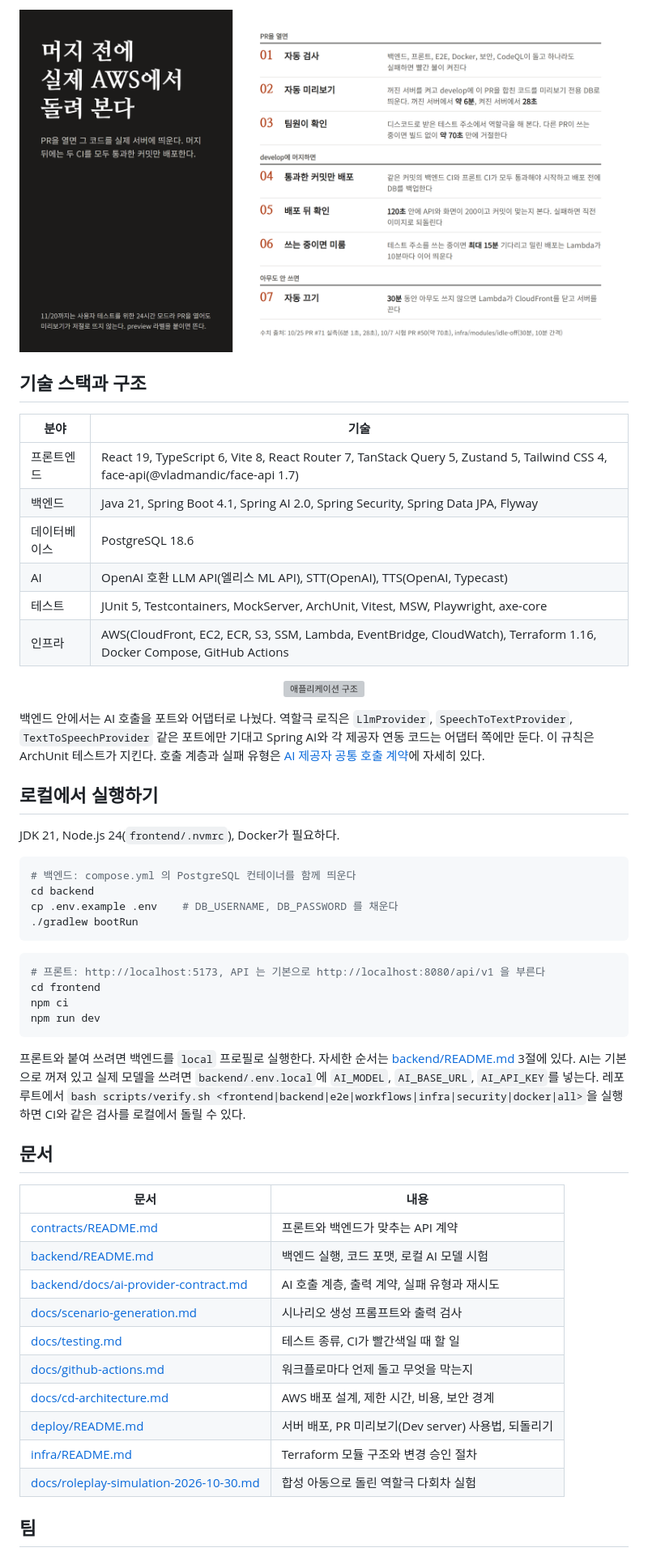
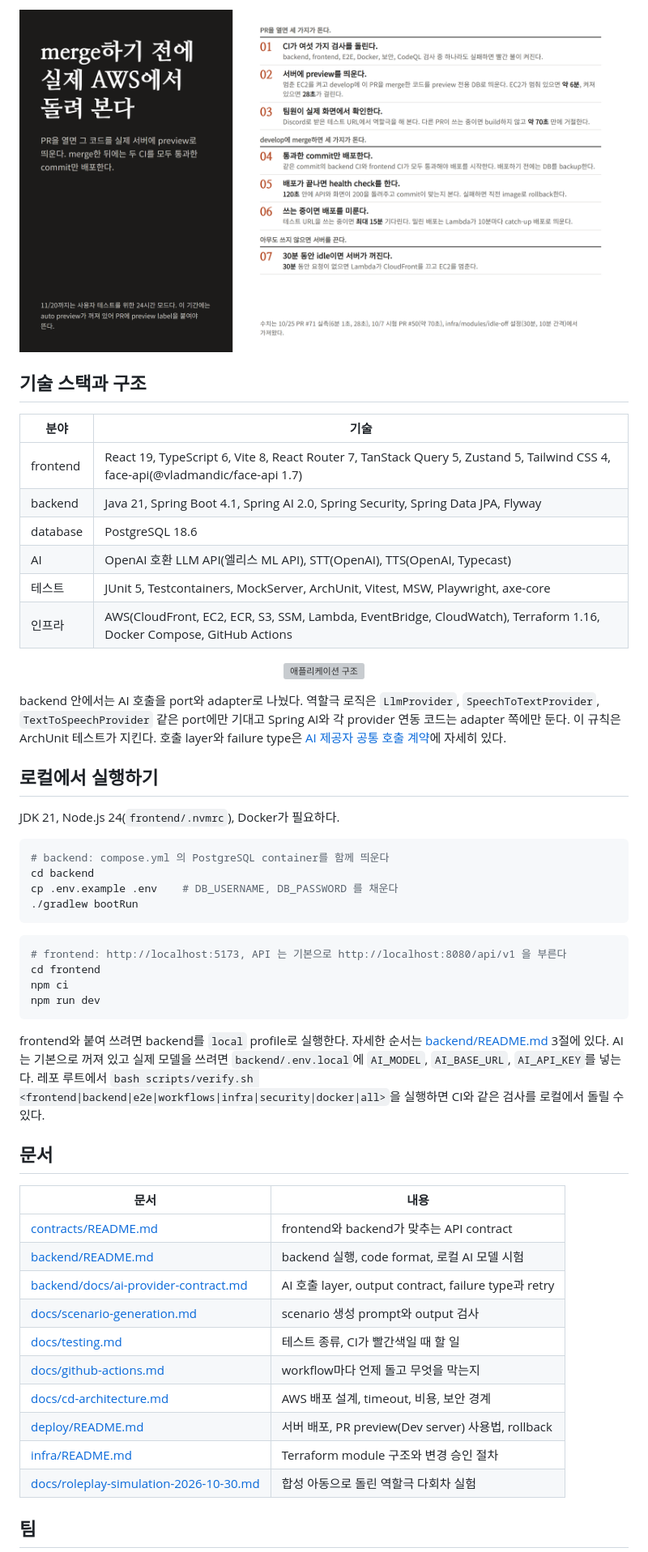
Before and after one commit to kakaotechcampus-4/ktc4-chonnam-4, a Markdown page: README.md, the part around one of its changes. Shown at 81% size. Rendered like a GitHub page; pictures changed too: docs/readme/preview-deploy.png; grey boxes are pictures that could not be loaded.

````diff
--- a/README.md
+++ b/README.md
@@ -117,50 +117,50 @@ PR을 열면 GitHub Actions가 백엔드와 프론트 빌드, 단위 테스트
 
 | 분야 | 기술 |
 | --- | --- |
-| 프론트엔드 | React 19, TypeScript 6, Vite 8, React Router 7, TanStack Query 5, Zustand 5, Tailwind CSS 4, face-api(@vladmandic/face-api 1.7) |
-| 백엔드 | Java 21, Spring Boot 4.1, Spring AI 2.0, Spring Security, Spring Data JPA, Flyway |
-| 데이터베이스 | PostgreSQL 18.6 |
+| frontend | React 19, TypeScript 6, Vite 8, React Router 7, TanStack Query 5, Zustand 5, Tailwind CSS 4, face-api(@vladmandic/face-api 1.7) |
+| backend | Java 21, Spring Boot 4.1, Spring AI 2.0, Spring Security, Spring Data JPA, Flyway |
+| database | PostgreSQL 18.6 |
 | AI | OpenAI 호환 LLM API(엘리스 ML API), STT(OpenAI), TTS(OpenAI, Typecast) |
 | 테스트 | JUnit 5, Testcontainers, MockServer, ArchUnit, Vitest, MSW, Playwright, axe-core |
 | 인프라 | AWS(CloudFront, EC2, ECR, S3, SSM, Lambda, EventBridge, CloudWatch), Terraform 1.16, Docker Compose, GitHub Actions |
 
 <p align="center"><img src="docs/architecture.svg" width="760" alt="애플리케이션 구조"></p>
 
-백엔드 안에서는 AI 호출을 포트와 어댑터로 나눴다. 역할극 로직은 `LlmProvider`, `SpeechToTextProvider`, `TextToSpeechProvider` 같은 포트에만 기대고 Spring AI와 각 제공자 연동 코드는 어댑터 쪽에만 둔다. 이 규칙은 ArchUnit 테스트가 지킨다. 호출 계층과 실패 유형은 [AI 제공자 공통 호출 계약](backend/docs/ai-provider-contract.md)에 자세히 있다.
+backend 안에서는 AI 호출을 port와 adapter로 나눴다. 역할극 로직은 `LlmProvider`, `SpeechToTextProvider`, `TextToSpeechProvider` 같은 port에만 기대고 Spring AI와 각 provider 연동 코드는 adapter 쪽에만 둔다. 이 규칙은 ArchUnit 테스트가 지킨다. 호출 layer와 failure type은 [AI 제공자 공통 호출 계약](backend/docs/ai-provider-contract.md)에 자세히 있다.
 
 ## 로컬에서 실행하기
 
 JDK 21, Node.js 24(`frontend/.nvmrc`), Docker가 필요하다.
 
 ```bash
-# 백엔드: compose.yml 의 PostgreSQL 컨테이너를 함께 띄운다
+# backend: compose.yml 의 PostgreSQL container를 함께 띄운다
 cd backend
 cp .env.example .env    # DB_USERNAME, DB_PASSWORD 를 채운다
 ./gradlew bootRun
 ```
 
 ```bash
-# 프론트: http://localhost:5173, API 는 기본으로 http://localhost:8080/api/v1 을 부른다
+# frontend: http://localhost:5173, API 는 기본으로 http://localhost:8080/api/v1 을 부른다
 cd frontend
 npm ci
 npm run dev
 ```
 
-프론트와 붙여 쓰려면 백엔드를 `local` 프로필로 실행한다. 자세한 순서는 [backend/README.md](backend/README.md) 3절에 있다. AI는 기본으로 꺼져 있고 실제 모델을 쓰려면 `backend/.env.local`에 `AI_MODEL`, `AI_BASE_URL`, `AI_API_KEY`를 넣는다. 레포 루트에서 `bash scripts/verify.sh <frontend|backend|e2e|workflows|infra|security|docker|all>`을 실행하면 CI와 같은 검사를 로컬에서 돌릴 수 있다.
+frontend와 붙여 쓰려면 backend를 `local` profile로 실행한다. 자세한 순서는 [backend/README.md](backend/README.md) 3절에 있다. AI는 기본으로 꺼져 있고 실제 모델을 쓰려면 `backend/.env.local`에 `AI_MODEL`, `AI_BASE_URL`, `AI_API_KEY`를 넣는다. 레포 루트에서 `bash scripts/verify.sh <frontend|backend|e2e|workflows|infra|security|docker|all>`을 실행하면 CI와 같은 검사를 로컬에서 돌릴 수 있다.
 
 ## 문서
 
 | 문서 | 내용 |
 | --- | --- |
-| [contracts/README.md](contracts/README.md) | 프론트와 백엔드가 맞추는 API 계약 |
-| [backend/README.md](backend/README.md) | 백엔드 실행, 코드 포맷, 로컬 AI 모델 시험 |
-| [backend/docs/ai-provider-contract.md](backend/docs/ai-provider-contract.md) | AI 호출 계층, 출력 계약, 실패 유형과 재시도 |
-| [docs/scenario-generation.md](docs/scenario-generation.md) | 시나리오 생성 프롬프트와 출력 검사 |
+| [contracts/README.md](contracts/README.md) | frontend와 backend가 맞추는 API contract |
+| [backend/README.md](backend/README.md) | backend 실행, code format, 로컬 AI 모델 시험 |
+| [backend/docs/ai-provider-contract.md](backend/docs/ai-provider-contract.md) | AI 호출 layer, output contract, failure type과 retry |
+| [docs/scenario-generation.md](docs/scenario-generation.md) | scenario 생성 prompt와 output 검사 |
 | [docs/testing.md](docs/testing.md) | 테스트 종류, CI가 빨간색일 때 할 일 |
-| [docs/github-actions.md](docs/github-actions.md) | 워크플로마다 언제 돌고 무엇을 막는지 |
-| [docs/cd-architecture.md](docs/cd-architecture.md) | AWS 배포 설계, 제한 시간, 비용, 보안 경계 |
-| [deploy/README.md](deploy/README.md) | 서버 배포, PR 미리보기(Dev server) 사용법, 되돌리기 |
-| [infra/README.md](infra/README.md) | Terraform 모듈 구조와 변경 승인 절차 |
+| [docs/github-actions.md](docs/github-actions.md) | workflow마다 언제 돌고 무엇을 막는지 |
+| [docs/cd-architecture.md](docs/cd-architecture.md) | AWS 배포 설계, timeout, 비용, 보안 경계 |
+| [deploy/README.md](deploy/README.md) | 서버 배포, PR preview(Dev server) 사용법, rollback |
+| [infra/README.md](infra/README.md) | Terraform module 구조와 변경 승인 절차 |
 | [docs/roleplay-simulation-2026-10-30.md](docs/roleplay-simulation-2026-10-30.md) | 합성 아동으로 돌린 역할극 다회차 실험 |
 
 ## 팀
````
Also changed, not shown: other parts of README.md (+18 -18 lines), docs/readme/agent-turn-checks.png, docs/readme/caught-before-merge.png, docs/readme/failure-recovery.png.
